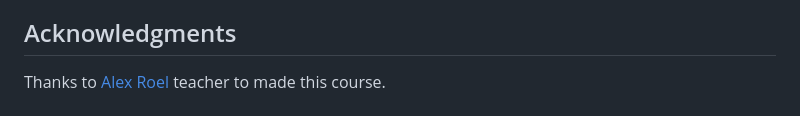
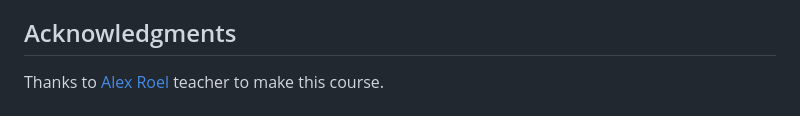
Before and after one commit to hozlucas28/Flask-Course-2022, a Markdown page: README.md, the part around the change. Drawn GitHub-style.

```diff
--- a/README.md
+++ b/README.md
@@ -77,7 +77,7 @@
     Acknowledgments
 </h2>
 <p>
-    Thanks to <a href="https://www.udemy.com/user/alex-roel/" target="_blank">Alex Roel</a> teacher to made this course.
+    Thanks to <a href="https://www.udemy.com/user/alex-roel/" target="_blank">Alex Roel</a> teacher to make this course.
 </p>
 
 <h2>
```
